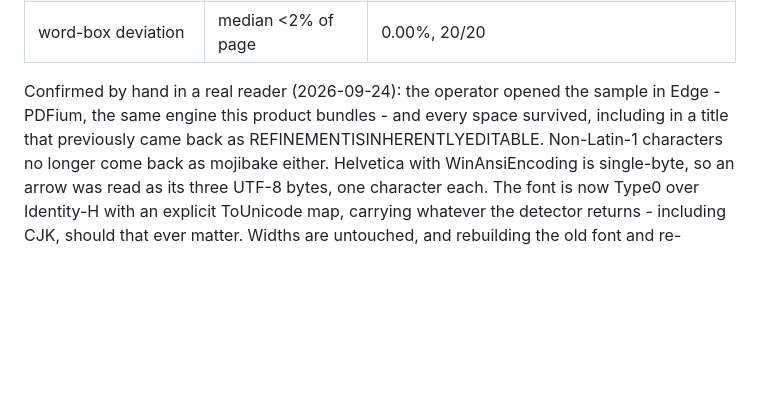
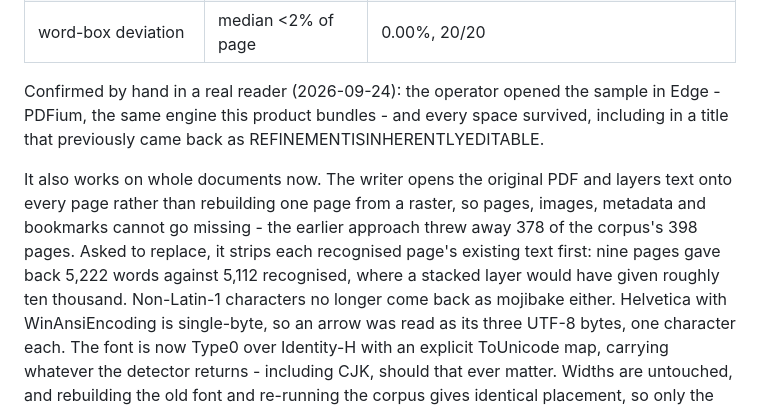
Before and after one commit to Rocktier/Rocktier-OCR, a Markdown page: README.md, the part around the change. GitHub-like rendering; blank space fills up the shorter version.

Commit message:
docs: the readme records whole-document support

```diff
--- a/README.md
+++ b/README.md
@@ -143,6 +143,13 @@ worse number in a market we are not entering is not a reason to move.
 Confirmed by hand in a real reader (2026-09-24): the operator opened the sample in
 Edge - PDFium, the same engine this product bundles - and every space survived,
 including in a title that previously came back as REFINEMENTISINHERENTLYEDITABLE.
+
+It also works on whole documents now. The writer opens the original PDF and layers
+text onto every page rather than rebuilding one page from a raster, so pages,
+images, metadata and bookmarks cannot go missing - the earlier approach threw away
+378 of the corpus's 398 pages. Asked to replace, it strips each recognised page's
+existing text first: nine pages gave back 5,222 words against 5,112 recognised,
+where a stacked layer would have given roughly ten thousand.
 Non-Latin-1 characters no longer come back as mojibake either. Helvetica with
 WinAnsiEncoding is single-byte, so an arrow was read as its three UTF-8 bytes, one
 character each. The font is now Type0 over Identity-H with an explicit ToUnicode map,
```
